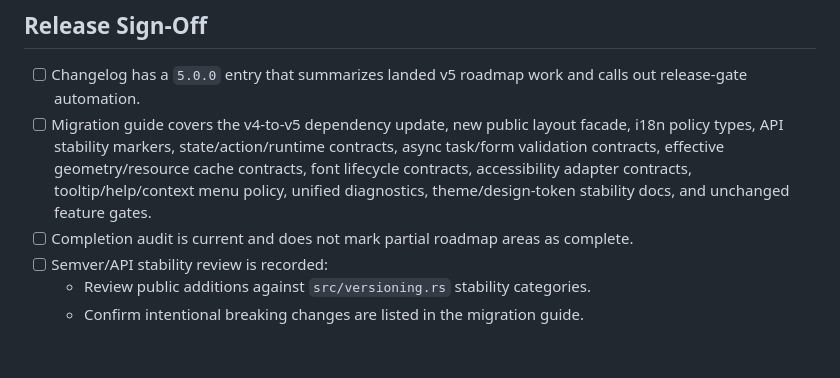
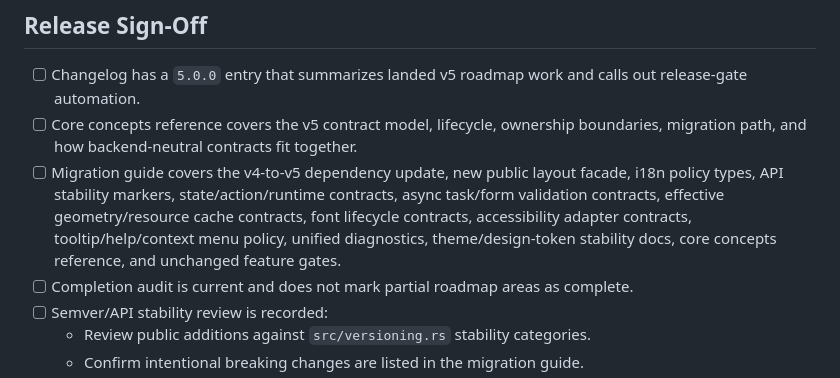
Before and after one commit to Andrewp2/Operad, a Markdown page: docs/v5_0_release_checklist.md, the part around the change. Rendered like a GitHub page; blank space fills up the shorter version.

```diff
--- a/docs/v5_0_release_checklist.md
+++ b/docs/v5_0_release_checklist.md
@@ -36,12 +36,15 @@ the runner has a GPU or software Vulkan adapter.
 
 - [ ] Changelog has a `5.0.0` entry that summarizes landed v5 roadmap work and
   calls out release-gate automation.
+- [ ] Core concepts reference covers the v5 contract model, lifecycle,
+  ownership boundaries, migration path, and how backend-neutral contracts fit
+  together.
 - [ ] Migration guide covers the v4-to-v5 dependency update, new public layout
   facade, i18n policy types, API stability markers, state/action/runtime
   contracts, async task/form validation contracts, effective geometry/resource
   cache contracts, font lifecycle contracts, accessibility adapter contracts,
   tooltip/help/context menu policy, unified diagnostics, theme/design-token
-  stability docs, and unchanged feature gates.
+  stability docs, core concepts reference, and unchanged feature gates.
 - [ ] Completion audit is current and does not mark partial roadmap areas as
   complete.
 - [ ] Semver/API stability review is recorded:
```
Also changed, not shown: docs/v5_0_completion_audit.md (+4 -1 lines), docs/v5_0_core_concepts.md (added, +188 -0 lines).
